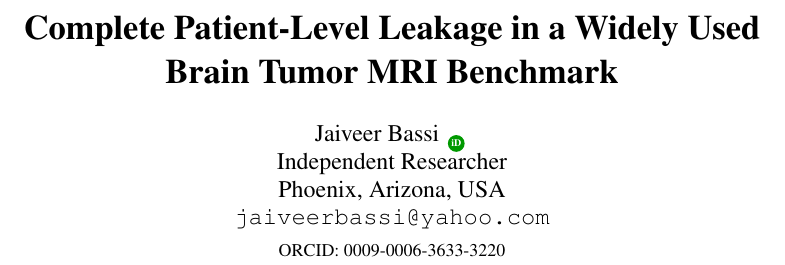
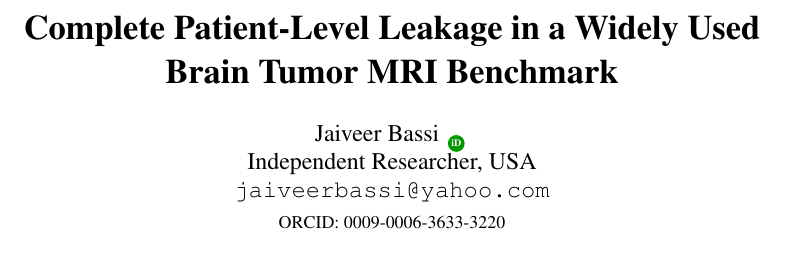
Before and after one commit to imjbassi/Brain-Tumor-MRI-Classification, a LaTeX paper (paper/main.tex): part of page 1 of 20, cut so that both start at the same text. Compiled offline with pdfLaTeX.

Commit message:
Set affiliation to Independent Researcher, USA; bump metadata to v1.1.0
Drops the city from the author block, CITATION.cff and .zenodo.json, keeping
the country, which is the level journals actually require. Version fields
updated ahead of the v1.1.0 release that will archive the restructured paper
and the corrected numbers.

Co-Authored-By: Claude Opus 5 <noreply@anthropic.com>

```diff
--- a/paper/main.tex
+++ b/paper/main.tex
@@ -31,8 +31,7 @@
 
 \title{\textbf{Complete Patient-Level Leakage in a Widely Used\\ Brain Tumor MRI Benchmark}}
 \author{Jaiveer Bassi\,\orcidlink{0009-0006-3633-3220} \\
-Independent Researcher \\
-Phoenix, Arizona, USA \\
+Independent Researcher, USA \\
 \texttt{jaiveerbassi@yahoo.com} \\[2pt]
 {\small ORCID: \href{https://orcid.org/0009-0006-3633-3220}{0009-0006-3633-3220}}}
 \date{}
```
Also changed, not shown: README.md, 3 other files.
